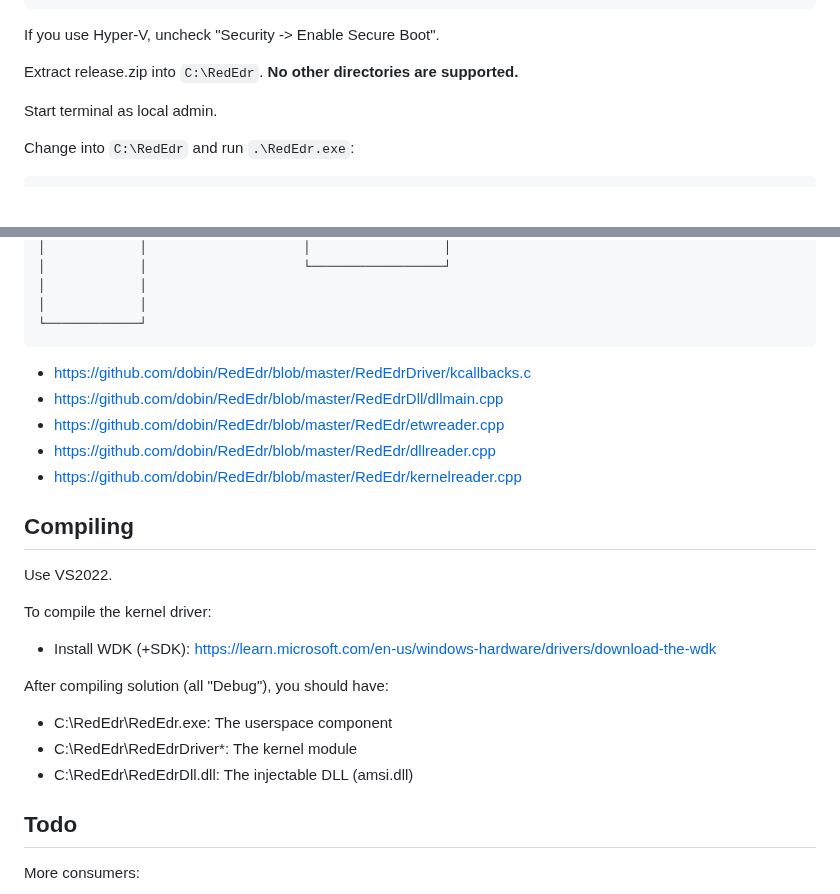
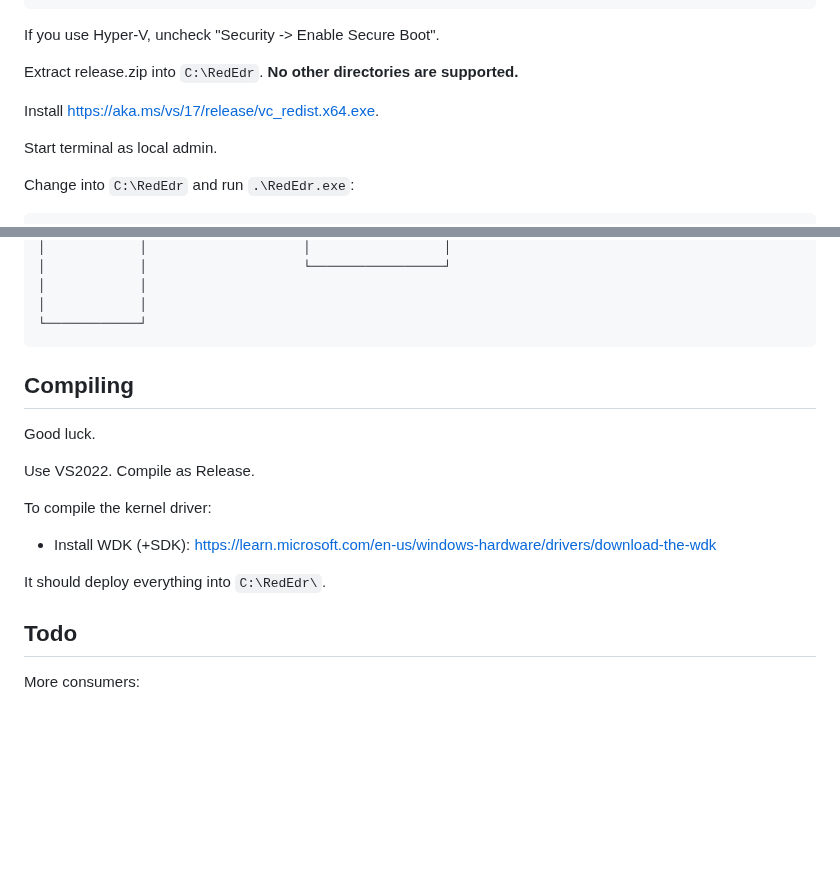
Before and after one commit to dobin/RedEdr, a Markdown page: README.md, 2 parts joined by grey strips. GitHub-like rendering; blank space fills up the shorter version.

````diff
--- a/README.md
+++ b/README.md
@@ -78,6 +79,8 @@ bcdedit -debug on
 If you use Hyper-V, uncheck "Security -> Enable Secure Boot".
 
 Extract release.zip into `C:\RedEdr`. **No other directories are supported.**
+
+Install https://aka.ms/vs/17/release/vc_redist.x64.exe.
 
 Start terminal as local admin.
 
@@ -206,24 +254,17 @@ See `Data/` directory:
 └────────────┘
 ```
 
-* https://github.com/dobin/RedEdr/blob/master/RedEdrDriver/kcallbacks.c
-* https://github.com/dobin/RedEdr/blob/master/RedEdrDll/dllmain.cpp
-* https://github.com/dobin/RedEdr/blob/master/RedEdr/etwreader.cpp
-* https://github.com/dobin/RedEdr/blob/master/RedEdr/dllreader.cpp
-* https://github.com/dobin/RedEdr/blob/master/RedEdr/kernelreader.cpp
-
 
 ## Compiling
 
-Use VS2022.
+Good luck.
+
+Use VS2022. Compile as Release.
 
 To compile the kernel driver:
 * Install WDK (+SDK): https://learn.microsoft.com/en-us/windows-hardware/drivers/download-the-wdk
 
-After compiling solution (all "Debug"), you should have:
-* C:\RedEdr\RedEdr.exe: The userspace component
-* C:\RedEdr\RedEdrDriver\*: The kernel module
-* C:\RedEdr\RedEdrDll.dll: The injectable DLL (amsi.dll)
+It should deploy everything into `C:\RedEdr\`.
 
 
 ## Todo
````
Also changed, not shown: other parts of README.md (+47 -1 lines).
